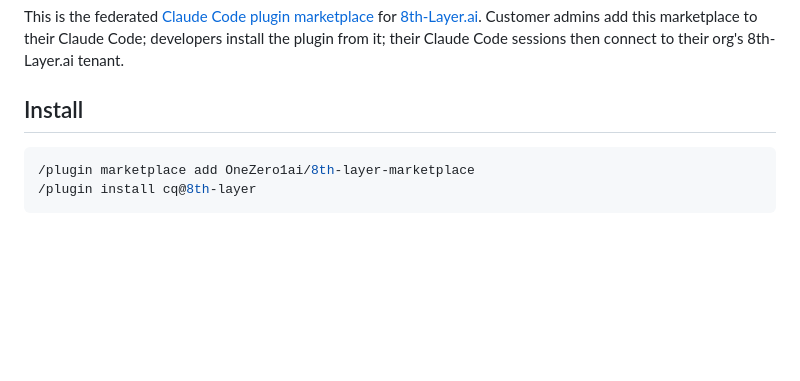
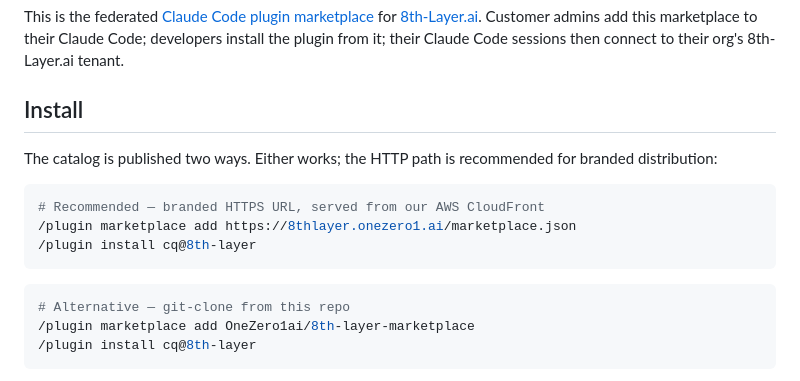
Before and after one commit to OneZero1ai/8th-layer-marketplace, a Markdown page: README.md, the part around the change. GitHub-like rendering; blank space fills up the shorter version.

Commit message:
docs(README): add HTTPS install path at 8thlayer.onezero1.ai/marketplace.json
The git-clone path keeps working as a fallback; the HTTPS URL is the
recommended branded distribution surface (served from our existing
8th-layer-app AWS CloudFront, not GitHub).

Co-Authored-By: Claude Opus 4.7 <noreply@anthropic.com>

````diff
--- a/README.md
+++ b/README.md
@@ -6,7 +6,16 @@ This is the federated [Claude Code plugin marketplace](https://code.claude.com/d
 
 ## Install
 
+The catalog is published two ways. Either works; the HTTP path is recommended for branded distribution:
+
 ```shell
+# Recommended — branded HTTPS URL, served from our AWS CloudFront
+/plugin marketplace add https://8thlayer.onezero1.ai/marketplace.json
+/plugin install cq@8th-layer
+```
+
+```shell
+# Alternative — git-clone from this repo
 /plugin marketplace add OneZero1ai/8th-layer-marketplace
 /plugin install cq@8th-layer
 ```
````
